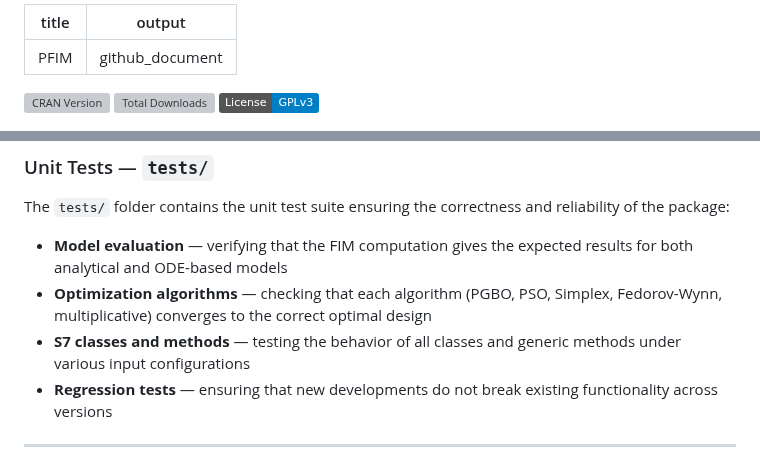
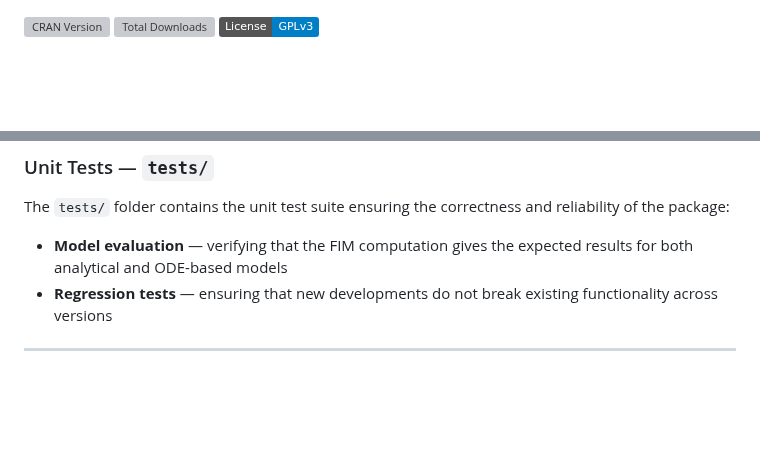
Before and after one commit to packagePFIM/PFIM, a Markdown page: README.md, 2 parts joined by grey strips. GitHub-like rendering; badges without logos; blank space fills up the shorter version; grey boxes are pictures that could not be loaded.

```diff
--- a/README.md
+++ b/README.md
@@ -1,8 +1,3 @@
----
-title: "PFIM"
-output: github_document
----
-
 [![CRAN Version](http://www.r-pkg.org/badges/version/PFIM)](https://cran.r-project.org/package=PFIM)
 [![Total Downloads](https://cranlogs.r-pkg.org/badges/grand-total/PFIM)](https://cran.r-project.org/package=PFIM)
 [![License: GPL v3](https://img.shields.io/badge/License-GPLv3-blue.svg)](https://www.gnu.org/licenses/gpl-3.0)
@@ -163,8 +158,6 @@ This folder is the reference entry point for developers who want to understand t
 The `tests/` folder contains the unit test suite ensuring the correctness and reliability of the package:
 
 - **Model evaluation** — verifying that the FIM computation gives the expected results for both analytical and ODE-based models
-- **Optimization algorithms** — checking that each algorithm (PGBO, PSO, Simplex, Fedorov-Wynn, multiplicative) converges to the correct optimal design
-- **S7 classes and methods** — testing the behavior of all classes and generic methods under various input configurations
 - **Regression tests** — ensuring that new developments do not break existing functionality across versions
 
 ---
```
